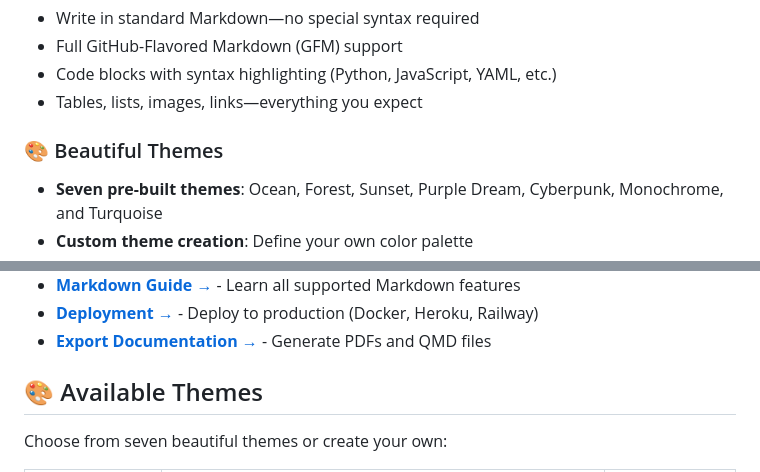
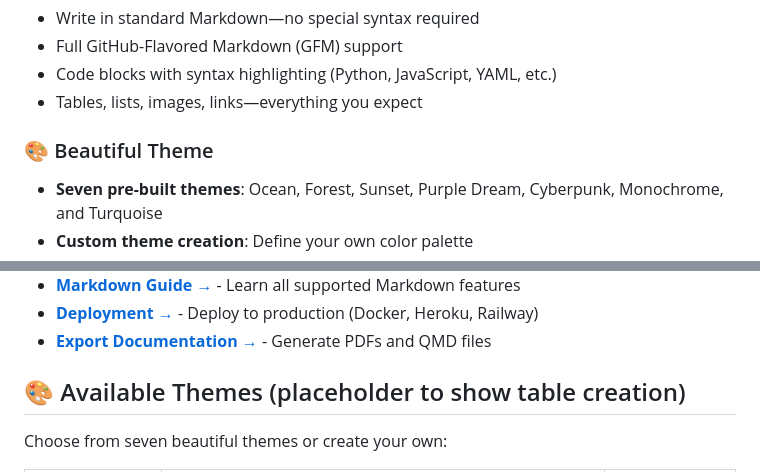
Before and after one commit to edujbarrios/ncmds, a Markdown page: docs/01-index.md, 2 parts joined by grey strips. GitHub-like rendering.

Commit message:
minor change  on doc_index page

```diff
--- a/docs/01-index.md
+++ b/docs/01-index.md
@@ -32,7 +32,7 @@ NCMDS is a Flask-based documentation system that:
 - Code blocks with syntax highlighting (Python, JavaScript, YAML, etc.)
 - Tables, lists, images, links—everything you expect
 
-### 🎨 Beautiful Themes
+### 🎨 Beautiful Theme
 - **Seven pre-built themes**: Ocean, Forest, Sunset, Purple Dream, Cyberpunk, Monochrome, and Turquoise
 - **Custom theme creation**: Define your own color palette
 - **Dark mode optimized** for comfortable reading
@@ -112,7 +112,7 @@ Now that you've seen the basics, explore these guides:
 - **[Deployment →](06-deployment.md)** - Deploy to production (Docker, Heroku, Railway)
 - **[Export Documentation →](03-configuration.md#export-settings)** - Generate PDFs and QMD files
 
-## 🎨 Available Themes
+## 🎨 Available Themes (placeholder to show table creation)
 
 Choose from seven beautiful themes or create your own:
 
```
